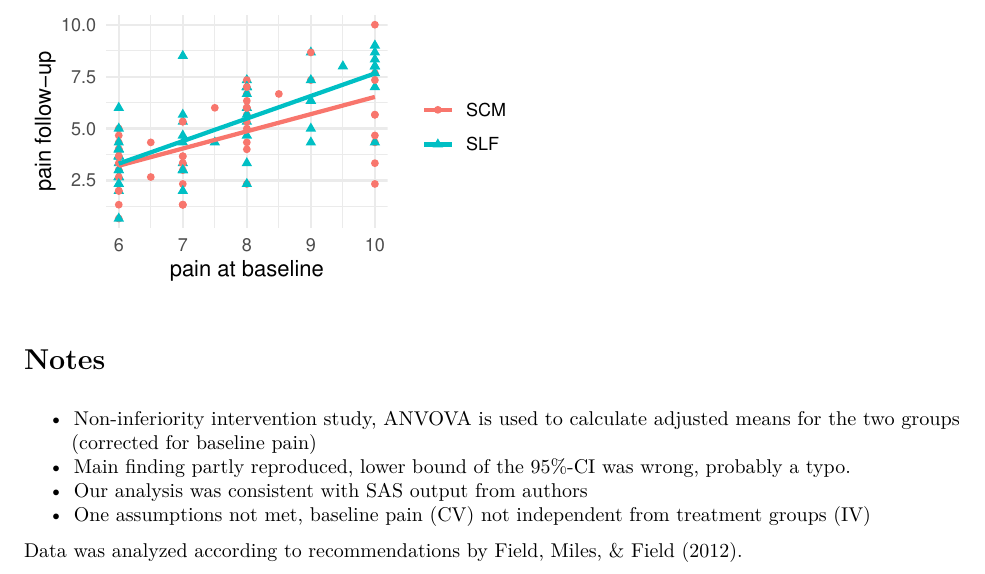
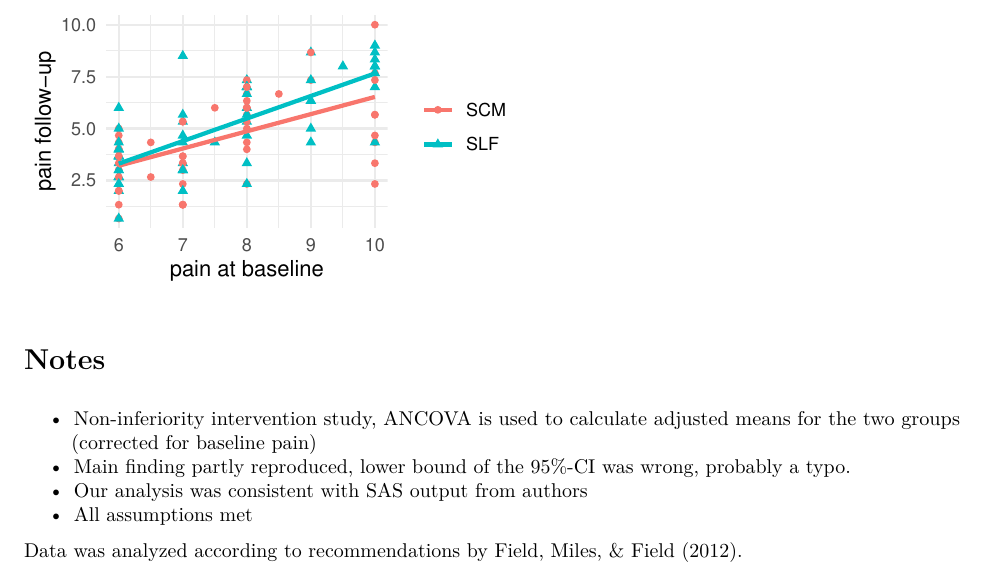
Before and after one commit to schw4b/ancova, an R Markdown document (reanalysis/03-Zecca.Rmd): part of page 6 of 6, cut so that both start at the same text. The pictures show the output file reanalysis/03-Zecca.pdf that the author committed with the source.

Commit message:
correction

```diff
--- a/reanalysis/03-Zecca.Rmd
+++ b/reanalysis/03-Zecca.Rmd
@@ -196,9 +196,9 @@ ggplot(data, aes(y=pain_mea_30, x=pain_mea_bas, color=tratt, shape=tratt)) +
 
 # Notes
 
-* Non-inferiority intervention study, ANVOVA is used to calculate adjusted means for the two groups (corrected for baseline pain)
+* Non-inferiority intervention study, ANCOVA is used to calculate adjusted means for the two groups (corrected for baseline pain)
 * Main finding partly reproduced, lower bound of the 95%-CI was wrong, probably a typo.
 * Our analysis was consistent with SAS output from authors
-* One assumptions not met, baseline pain (CV) not independent from treatment groups (IV)
+* All assumptions met
 
 Data was analyzed according to recommendations by Field, Miles, & Field (2012).
```
Also changed, not shown: reanalysis/03-Zecca.pdf, reanalysis/06-Wile.pdf, reanalysis/11-Carlisle.pdf.
